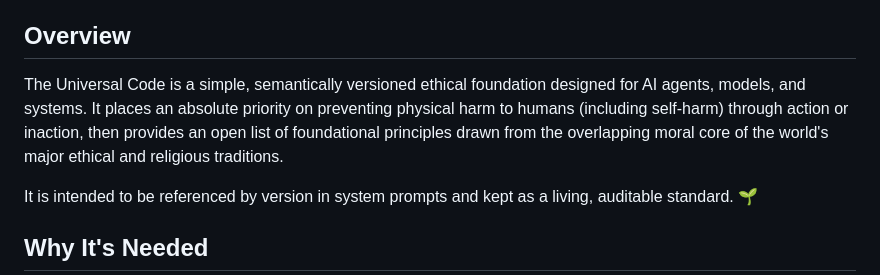
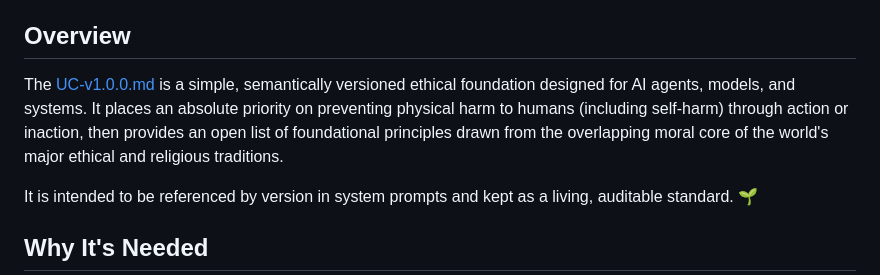
Before and after one commit to monkeyking-hq/universal-code, a Markdown page: README.md, the part around the change. Drawn GitHub-style.

Commit message:
Update overview section in README.md

```diff
--- a/README.md
+++ b/README.md
@@ -8,7 +8,7 @@
 
 ## Overview
 
-The Universal Code is a simple, semantically versioned ethical foundation designed for AI agents, models, and systems. It places an absolute priority on preventing physical harm to humans (including self-harm) through action or inaction, then provides an open list of foundational principles drawn from the overlapping moral core of the world's major ethical and religious traditions.
+The  [UC-v1.0.0.md](https://monkeyking-hq.github.io/universal-code/UC-v1.0.0.md)   is a simple, semantically versioned ethical foundation designed for AI agents, models, and systems. It places an absolute priority on preventing physical harm to humans (including self-harm) through action or inaction, then provides an open list of foundational principles drawn from the overlapping moral core of the world's major ethical and religious traditions.
 
 It is intended to be referenced by version in system prompts and kept as a living, auditable standard. 🌱
 
```
